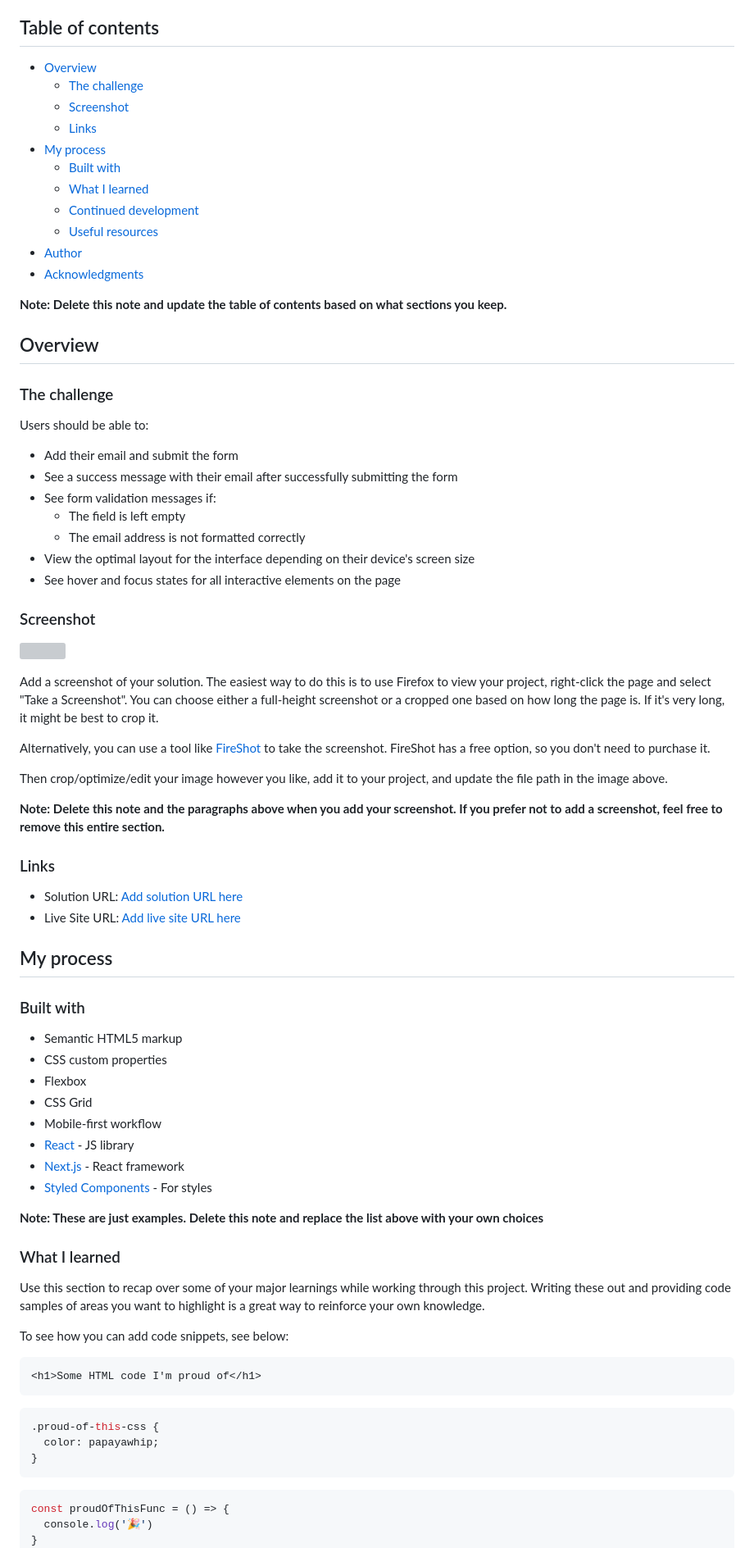
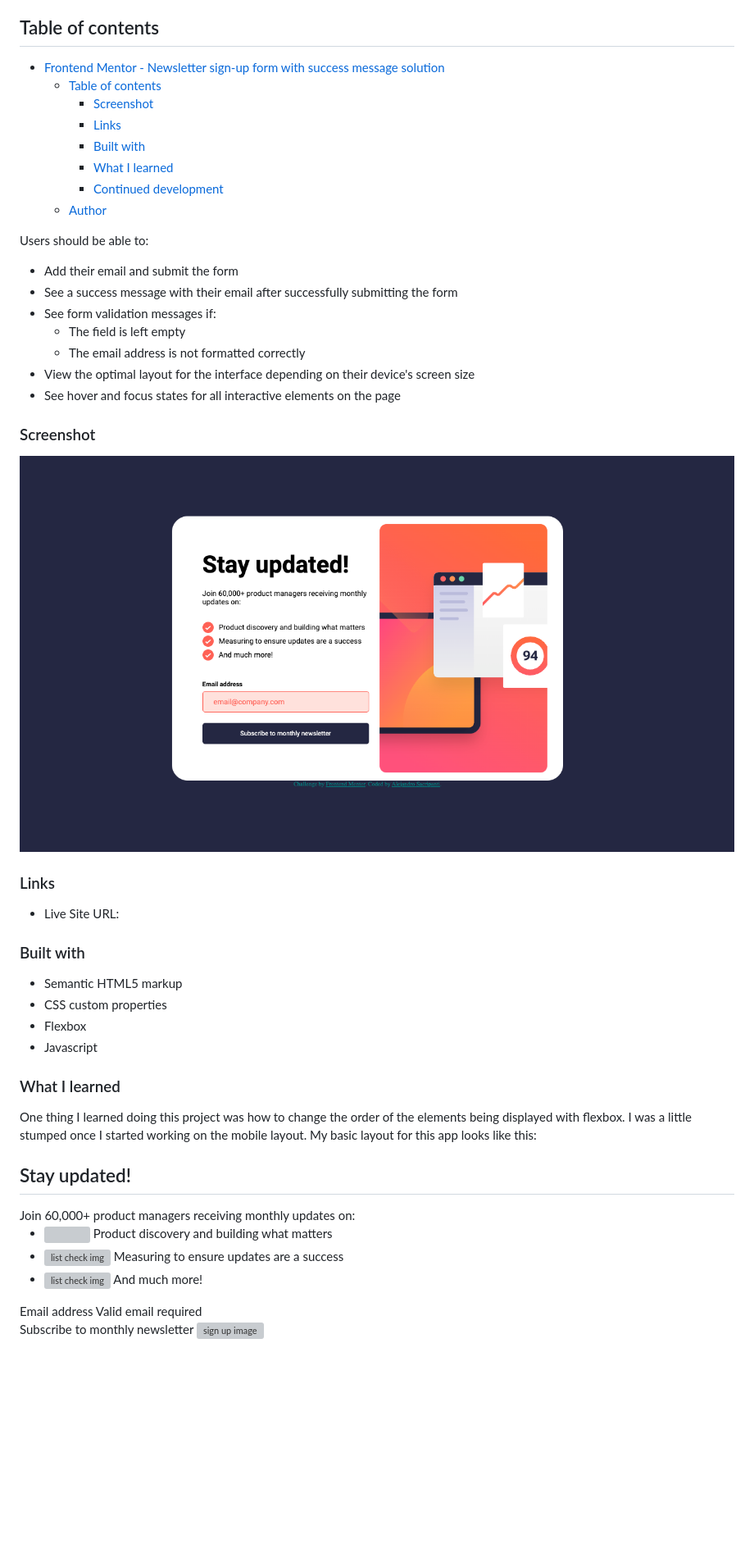
Before and after one commit to asacripanti/frontendMentor, a Markdown page: newsletter-sign-up-with-success-message-main/README-template.md, the part around the change printed below. Shown: that part at 82% size. Rendered like a GitHub page; pictures changed too: newsletter-sign-up-with-success-message-main/assets/images/completeScreenshot.png (added); blank space fills up the shorter version; grey boxes are pictures that could not be loaded.

Commit message:
project complete

````diff
--- a/newsletter-sign-up-with-success-message-main/README-template.md
+++ b/newsletter-sign-up-with-success-message-main/README-template.md
@@ -4,23 +4,14 @@ This is a solution to the [Newsletter sign-up form with success message challeng
 
 ## Table of contents
 
-- [Overview](#overview)
-  - [The challenge](#the-challenge)
-  - [Screenshot](#screenshot)
-  - [Links](#links)
-- [My process](#my-process)
-  - [Built with](#built-with)
-  - [What I learned](#what-i-learned)
-  - [Continued development](#continued-development)
-  - [Useful resources](#useful-resources)
-- [Author](#author)
-- [Acknowledgments](#acknowledgments)
-
-**Note: Delete this note and update the table of contents based on what sections you keep.**
-
-## Overview
-
-### The challenge
+- [Frontend Mentor - Newsletter sign-up form with success message solution](#frontend-mentor---newsletter-sign-up-form-with-success-message-solution)
+  - [Table of contents](#table-of-contents)
+    - [Screenshot](#screenshot)
+    - [Links](#links)
+    - [Built with](#built-with)
+    - [What I learned](#what-i-learned)
+    - [Continued development](#continued-development)
+  - [Author](#author)
 
 Users should be able to:
 
@@ -34,53 +25,44 @@ Users should be able to:
 
 ### Screenshot
 
-![](./screenshot.jpg)
-
-Add a screenshot of your solution. The easiest way to do this is to use Firefox to view your project, right-click the page and select "Take a Screenshot". You can choose either a full-height screenshot or a cropped one based on how long the page is. If it's very long, it might be best to crop it.
-
-Alternatively, you can use a tool like [FireShot](https://getfireshot.com/) to take the screenshot. FireShot has a free option, so you don't need to purchase it.
-
-Then crop/optimize/edit your image however you like, add it to your project, and update the file path in the image above.
-
-**Note: Delete this note and the paragraphs above when you add your screenshot. If you prefer not to add a screenshot, feel free to remove this entire section.**
+![Overlook of project](assets/images/completeScreenshot.png)
 
 ### Links
 
-- Solution URL: [Add solution URL here](https://your-solution-url.com)
-- Live Site URL: [Add live site URL here](https://your-live-site-url.com)
+- Live Site URL:
 
-## My process
 
 ### Built with
 
 - Semantic HTML5 markup
 - CSS custom properties
 - Flexbox
-- CSS Grid
-- Mobile-first workflow
-- [React](https://reactjs.org/) - JS library
-- [Next.js](https://nextjs.org/) - React framework
-- [Styled Components](https://styled-components.com/) - For styles
-
-**Note: These are just examples. Delete this note and replace the list above with your own choices**
+- Javascript
 
 ### What I learned
 
-Use this section to recap over some of your major learnings while working through this project. Writing these out and providing code samples of areas you want to highlight is a great way to reinforce your own knowledge.
+One thing I learned doing this project was how to change the order of the elements being displayed with flexbox. I was a little stumped once I started working on the mobile layout. My basic layout for this app looks like this:
 
-To see how you can add code snippets, see below:
+  <div class="container">
+    <section class="formShell">
+      <form class="subscribeForm" action="">
+        <h2 id="title">Stay updated!</h2>
+      <span class="subTitle"> Join 60,000+ product managers receiving monthly updates on:</span>
+      <ul class="perksList">
+        <li class="perksLi"><img class="listCheck" src="assets/images/icon-list.svg" alt="">  Product discovery and building what matters</li>
+        <li class="perksLi"><img class="listCheck" src="assets/images/icon-list.svg" alt="list check img">  Measuring to ensure updates are a success</li>
+        <li class="perksLi"><img class="listCheck" src="assets/images/icon-list.svg" alt="list check img">  And much more!</li>
+      </ul>
+      <div class="input-group">
+        <label class="emailLabel" for="email">Email address</label> <span class="errorMsg">Valid email required</span>
+        <input type="email" placeholder="email@company.com" class="emailInput" name="email" id="email" required>
+      </div>
+      <button class="submitBtn" type="submit">Subscribe to monthly newsletter</button>
+      </form>
+    </section>
+    <section class="imgShell">
+      <img class="desktopImg" src="assets/images/illustration-sign-up-desktop.svg" alt="sign up image">
+    </section>
+  </div>
 
-```html
-<h1>Some HTML code I'm proud of</h1>
-```
-```css
-.proud-of-this-css {
-  color: papayawhip;
-}
-```
-```js
-const proudOfThisFunc = () => {
-  console.log('🎉')
-}
-```
 
````
Also changed, not shown: other parts of newsletter-sign-up-with-success-message-main/README-template.md (+6 -22 lines), 3 other files.
